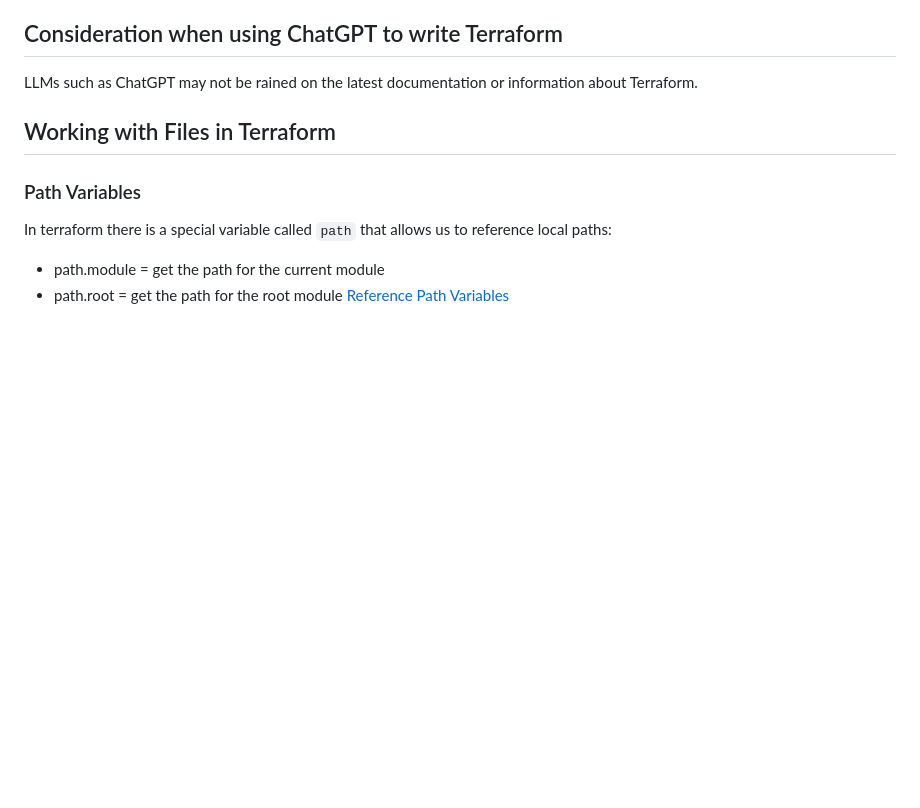
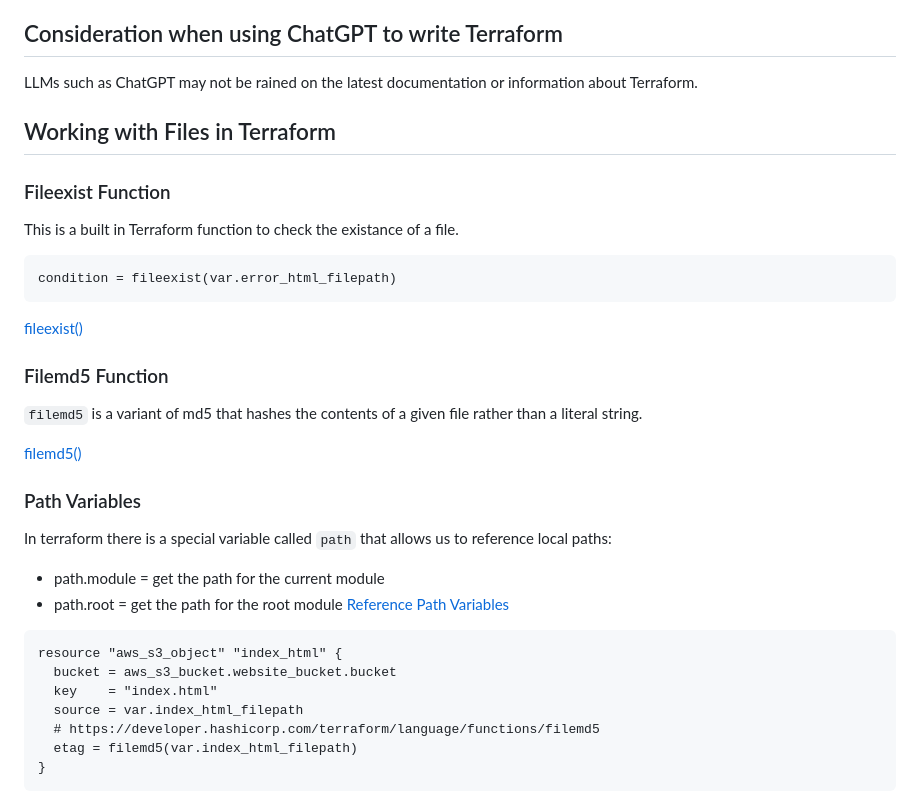
Before and after one commit to JuansonGrajales/terraform-beginner-bootcamp-2023, a Markdown page: journal/week1.md, the part around the change. Rendered like a GitHub page; blank space fills up the shorter version.

````diff
--- a/journal/week1.md
+++ b/journal/week1.md
@@ -101,9 +101,34 @@ LLMs such as ChatGPT may not be rained on the latest documentation or informatio
 
 ## Working with Files in Terraform
 
+### Fileexist Function
+
+This is a built in Terraform function to check the existance of a file.
+
+```tf
+condition = fileexist(var.error_html_filepath)
+```
+[fileexist()](https://developer.hashicorp.com/terraform/language/functions/fileexists)
+
+### Filemd5 Function
+
+`filemd5` is a variant of md5 that hashes the contents of a given file rather than a literal string.
+
+[filemd5()](https://developer.hashicorp.com/terraform/language/functions/filemd5)
+
 ### Path Variables
 
 In terraform there is a special variable called `path` that allows us to reference local paths:
 - path.module = get the path for the current module
 - path.root = get the path for the root module
 [Reference Path Variables](https://registry.terraform.io/providers/hashicorp/aws/latest/docs/resources/s3_object)
+
+```tf
+resource "aws_s3_object" "index_html" {
+  bucket = aws_s3_bucket.website_bucket.bucket
+  key    = "index.html"
+  source = var.index_html_filepath
+  # https://developer.hashicorp.com/terraform/language/functions/filemd5
+  etag = filemd5(var.index_html_filepath)
+}
+```
````
